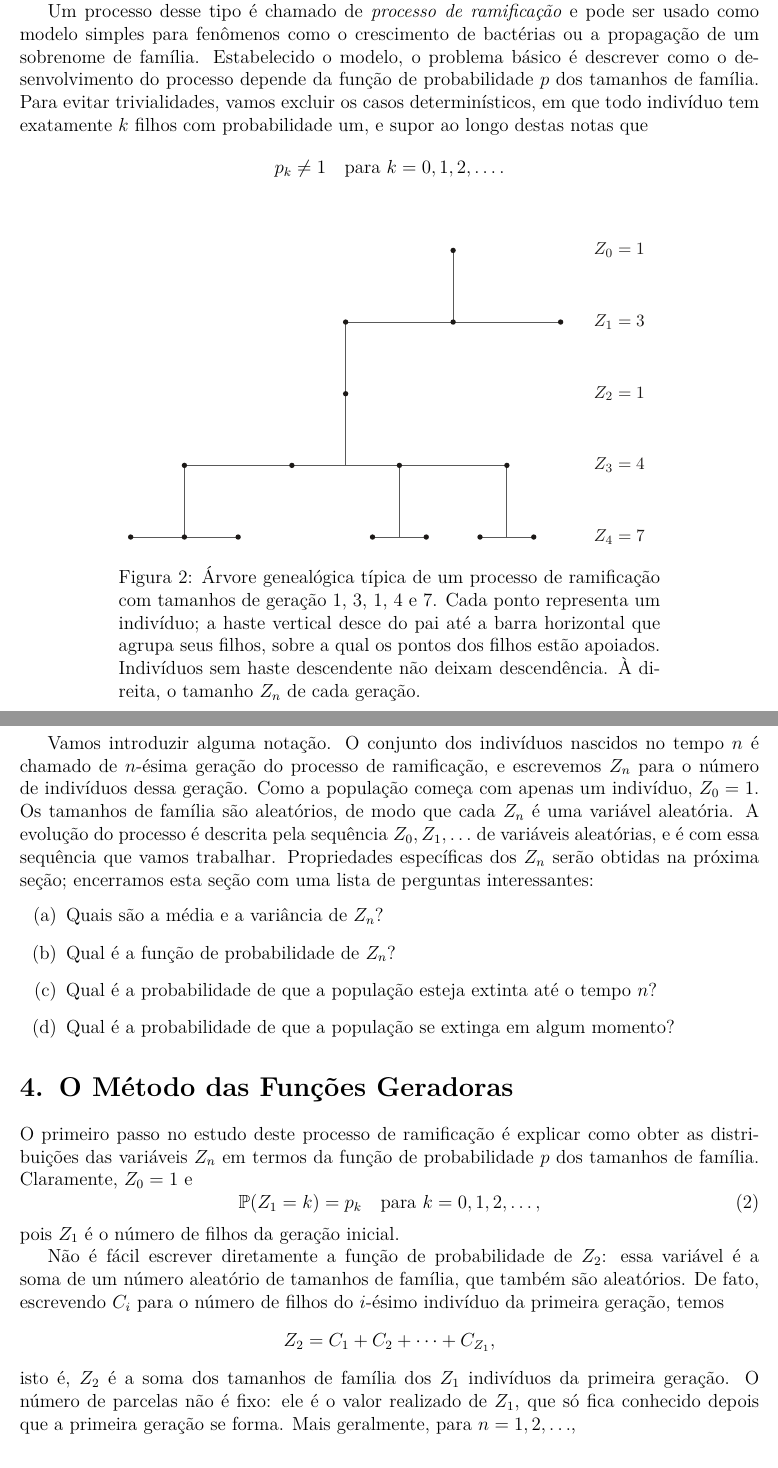
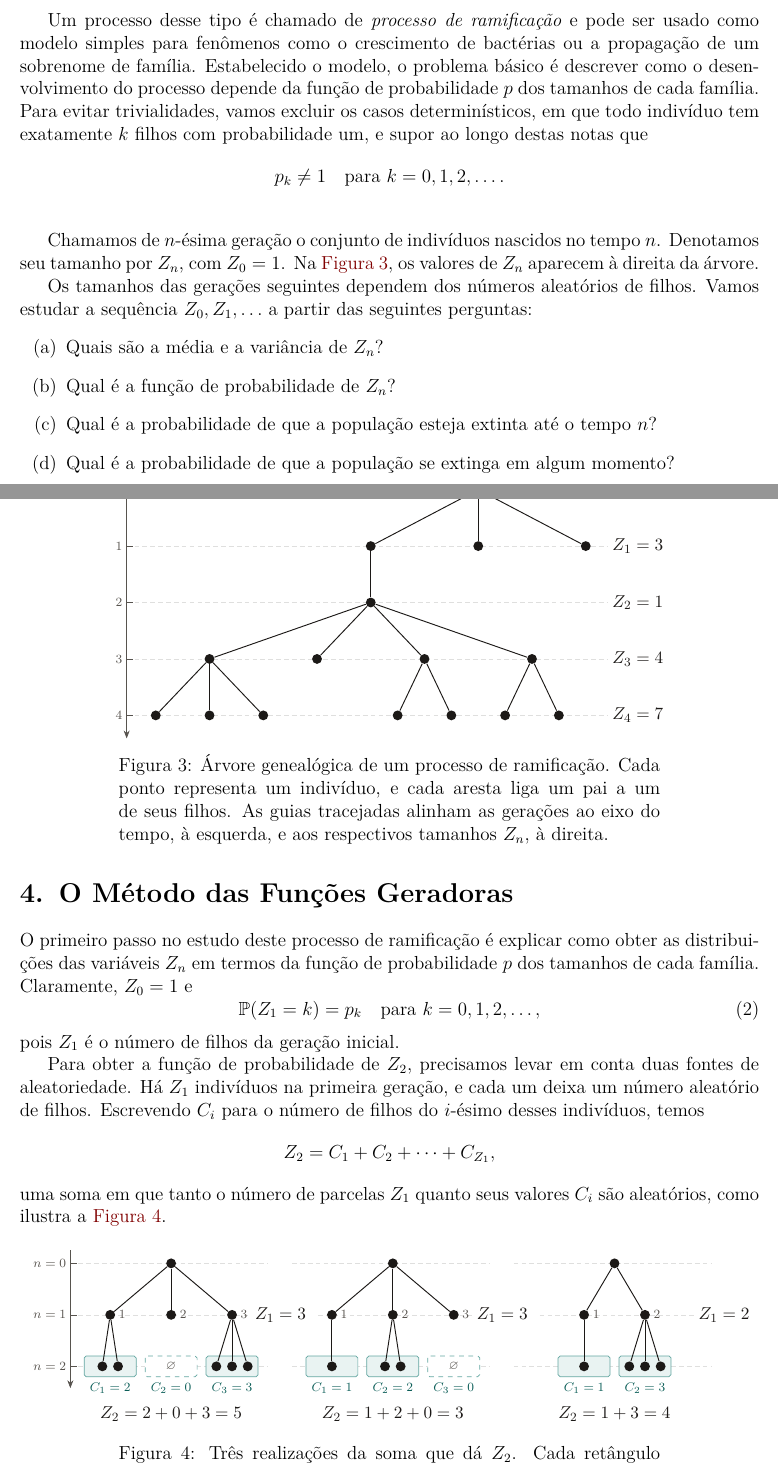
Before and after one commit to leandro-mat/MProb, a LaTeX paper (processo-ramificacao/processo-ramificacao.tex): two parts of pages 9 and 10 of 24, joined at a grey line, cut so that both start at the same text. Compiled offline with pdfLaTeX; a LaTeX package or settings file that is missing is left out.

Commit message:
Ilustra a soma aleatória com três árvores

```diff
--- a/processo-ramificacao/processo-ramificacao.tex
+++ b/processo-ramificacao/processo-ramificacao.tex
@@ -69,7 +69,7 @@
 \usepackage{tikz}
 \usepackage{pgfplots}
 \pgfplotsset{compat=1.17}
-\usetikzlibrary{positioning,calc,fit,nfold,decorations.pathreplacing,calligraphy,tikzmark,patterns,arrows.meta,bending,hobby}
+\usetikzlibrary{positioning,calc,fit,backgrounds,nfold,decorations.pathreplacing,calligraphy,tikzmark,patterns,arrows.meta,bending,hobby}
 
 %----------------------------------------------------------------------
 % REFERÊNCIAS, LINKS E METADADOS DO PDF
@@ -771,12 +823,14 @@ demais, e a condição II expressa que todos seguem a mesma lei de
 probabilidade: o mecanismo de reprodução não muda de um indivíduo para
 outro nem de uma geração para outra.
 
+\medskip
+
 Um processo desse tipo é chamado de \emph{processo de ramificação} e pode
 ser usado como modelo simples para fenômenos como o crescimento de
 bactérias ou a propagação de um sobrenome de família. Estabelecido o
 modelo, o problema básico é descrever como o desenvolvimento do processo
-depende da função de probabilidade $p$ dos tamanhos de família. Para
-evitar trivialidades, vamos excluir os casos
+depende da função de probabilidade $p$ dos tamanhos de cada família.
+Para evitar trivialidades, vamos excluir os casos
 determinísticos, em que todo indivíduo tem exatamente $k$ filhos com
 probabilidade um, e supor ao longo destas notas que
 \[
@@ -785,58 +839,46 @@ p_k\neq 1
 \]
 \begin{figure}[htbp]
   \centering
-  \begin{tikzpicture}[x=1cm, y=1cm, >=Stealth, font=\small]
-    % O único indivíduo de Z2 fica sob o filho mais à esquerda de Z1 (x=4.8);
-    % a barra de Z3 (passo 2.4) e os grupos de Z4 são centrados sob seus pais.
-    \tikzset{
-      haste/.style={black!65, line width=0.55pt},
-      individuo/.style={fill=text},
+  \begin{tikzpicture}[x=1cm, y=1.26cm, >=Stealth]
+    \draw[eixo tempo, ->] (-0.65, 0.3) -- ([yshift=-2mm]-0.65, -4.25);
+    \foreach \geracao/\tamanho in {0/1, 1/3, 2/1, 3/4, 4/7} {
+      \draw[guia tempo] (-0.65, -\geracao) -- (10.1, -\geracao);
+      \draw[eixo tempo] (-0.65, -\geracao) -- (-0.5, -\geracao);
+      \node[rotulo tempo, anchor=east, inner xsep=2.5pt]
+        at (-0.65, -\geracao) {$\geracao$};
+      \node[font=\small, text=text, anchor=west, inner xsep=2.5pt]
+        at (10.1, -\geracao) {$Z_{\geracao}=\tamanho$};
     }
 
-    \draw[haste] (7.2, 0) -- (7.2, -1.6);
-    \draw[haste] (4.8, -1.6) -- (9.6, -1.6);
-    \draw[haste] (4.8, -1.6) -- (4.8, -3.2);
-    \draw[haste] (4.8, -3.2) -- (4.8, -4.8);
-    \draw[haste] (1.2, -4.8) -- (8.4, -4.8);
-    \draw[haste] (1.2, -4.8) -- (1.2, -6.4);
-    \draw[haste] (0, -6.4) -- (2.4, -6.4);
-    \draw[haste] (6.0, -4.8) -- (6.0, -6.4);
-    \draw[haste] (5.4, -6.4) -- (6.6, -6.4);
-    \draw[haste] (8.4, -4.8) -- (8.4, -6.4);
-    \draw[haste] (7.8, -6.4) -- (9.0, -6.4);
-
-    \fill[individuo] (7.2, 0) circle (1.7pt);
-    \foreach \x in {4.8, 7.2, 9.6}
-      \fill[individuo] (\x, -1.6) circle (1.7pt);
-    \fill[individuo] (4.8, -3.2) circle (1.7pt);
-    \foreach \x in {1.2, 3.6, 6.0, 8.4}
-      \fill[individuo] (\x, -4.8) circle (1.7pt);
-    \foreach \x in {0, 1.2, 2.4, 5.4, 6.6, 7.8, 9.0}
-      \fill[individuo] (\x, -6.4) circle (1.7pt);
-
-    \foreach \y/\rotulo in {0/Z_0=1, -1.6/Z_1=3, -3.2/Z_2=1, -4.8/Z_3=4, -6.4/Z_4=7}
-      \node[anchor=west, font=\small, text=text] at (10.2, \y) {$\rotulo$};
+    \foreach \nome/\pai/\geracao/\posicao in {
+      g0/raiz/0/7.2,
+      g1a/g0/1/4.8, g1b/g0/1/7.2, g1c/g0/1/9.6,
+      g2a/g1a/2/4.8,
+      g3a/g2a/3/1.2, g3b/g2a/3/3.6, g3c/g2a/3/6, g3d/g2a/3/8.4,
+      g4a/g3a/4/0, g4b/g3a/4/1.2, g4c/g3a/4/2.4,
+      g4d/g3c/4/5.4, g4e/g3c/4/6.6, g4f/g3d/4/7.8, g4g/g3d/4/9
+    } {
+      \node[vertice ramificacao] (\nome) at (\posicao, -\geracao) {};
+      \ifnum\geracao>0\relax
+        \draw[aresta ramificacao] (\pai) -- (\nome);
+      \fi
+    }
   \end{tikzpicture}
-  \caption{Árvore genealógica típica de um processo de ramificação com tamanhos
-    de geração $1$, $3$, $1$, $4$ e $7$. Cada ponto representa um indivíduo;
-    a haste vertical desce do pai até a barra horizontal que agrupa seus
-    filhos, sobre a qual os pontos dos filhos estão apoiados. Indivíduos sem
-    haste descendente não deixam descendência. À direita, o tamanho $Z_n$ de
-    cada geração.}
+  \caption{Árvore genealógica de um processo de ramificação. Cada ponto
+    representa um indivíduo, e cada aresta liga um pai a um de seus filhos.
+    As guias tracejadas alinham as gerações ao eixo do tempo, à esquerda,
+    e aos respectivos tamanhos $Z_n$, à direita.}
   \label{fig:arvore-ramificacao}
 \end{figure}
 
-Vamos introduzir alguma notação. O conjunto dos indivíduos nascidos no
-tempo $n$ é chamado de $n$-ésima geração do processo de ramificação, e
-escrevemos $Z_n$ para o número de indivíduos dessa geração. Como a
-população começa com apenas um indivíduo, $Z_0=1$. Os tamanhos de família
-são aleatórios, de modo que cada $Z_n$ é uma variável aleatória. A
-evolução do processo é descrita pela sequência
-$Z_0,Z_1,\ldots$ de variáveis aleatórias, e é com essa sequência
-que vamos trabalhar. Propriedades específicas dos $Z_n$ serão obtidas na
-próxima seção; encerramos esta seção com uma lista de perguntas
-interessantes:
-\begin{enumerate}[label=(\alph*)]
+Chamamos de $n$-ésima geração o conjunto de indivíduos nascidos no tempo
+$n$. Denotamos seu tamanho por $Z_n$, com $Z_0=1$. Na
+\Cref{fig:arvore-ramificacao}, os valores de $Z_n$ aparecem à direita da árvore.
+
+Os tamanhos das gerações seguintes dependem dos números aleatórios de
+filhos. Vamos estudar a sequência $Z_0,Z_1,\ldots$ a partir das seguintes
+perguntas:
+\begin{enumerate}[label=(\alph*),beginpenalty=10000]
   \item Quais são a média e a variância de $Z_n$?
   \item Qual é a função de probabilidade de $Z_n$?
   \item Qual é a probabilidade de que a população esteja extinta até o
@@ -849,7 +891,7 @@ interessantes:
 
 O primeiro passo no estudo deste processo de ramificação é explicar como
 obter as distribuições das variáveis $Z_n$ em termos da função de
-probabilidade $p$ dos tamanhos de família. Claramente, $Z_0=1$ e
+probabilidade $p$ dos tamanhos de cada família. Claramente, $Z_0=1$ e
 % Origem: G&W, eq. (9.2).
 \begin{equation}\label{eq:zn-um}
 \mathbb{P}(Z_1=k)=p_k
@@ -857,14 +899,70 @@ probabilidade $p$ dos tamanhos de família. Claramente, $Z_0=1$ e
 \end{equation}
 pois $Z_1$ é o número de filhos da geração inicial.
 
-Não é fácil escrever diretamente a função de probabilidade de $Z_2$:
-essa variável é a soma de um número aleatório de tamanhos de família,
-que também são aleatórios. De fato, escrevendo $C_i$ para o número de
-filhos do $i$-ésimo indivíduo da primeira geração, temos
+Para obter a função de probabilidade de $Z_2$, precisamos levar em conta
+duas fontes de aleatoriedade. Há $Z_1$ indivíduos na primeira geração, e
+cada um deixa um número aleatório de filhos. Escrevendo $C_i$ para o
+número de filhos do $i$-ésimo desses indivíduos, temos
 \[
 Z_2=C_1+C_2+\cdots+C_{Z_1},
 \]
-isto é, $Z_2$ é a soma dos tamanhos de família dos $Z_1$ indivíduos da
-primeira geração. O número de parcelas não é fixo: ele é o valor
-realizado de $Z_1$, que só fica conhecido depois que a primeira geração
-se forma. Mais geralmente, para $n=1,2,\ldots$,
+uma soma em que tanto o número de parcelas $Z_1$ quanto seus valores $C_i$
+são aleatórios, como ilustra a \Cref{fig:soma-aleatoria-z2}.
+
+\begin{figure}[H]
+  \centering
+  \begin{tikzpicture}[
+    x=1cm, y=1.15cm, >=Stealth,
+    caixa familia/.style={draw=teal!65, fill=teal!9, line width=0.45pt,
+                          rounded corners=1.2pt},
+  ]
+    \draw[eixo tempo, ->] (-2.25, 0.25) -- ([yshift=-2mm]-2.25, -2.25);
+    \foreach \geracao in {0,1,2} {
+      \draw[eixo tempo] (-2.25, -\geracao) -- (-2.1, -\geracao);
+      \node[rotulo tempo, anchor=east, inner xsep=2.5pt]
+        at (-2.25, -\geracao) {$n=\geracao$};
+    }
+
+    \foreach \coluna/\familias/\tamanhos/\soma in {
+      0/3/{2,0,3}/{2+0+3=5}, 4.95/3/{1,2,0}/{1+2+0=3}, 9.9/2/{1,3}/{1+3=4}
+    } {
+      \begin{scope}[xshift=\coluna cm, name prefix=quadro\coluna-]
+        \foreach \geracao in {0,2}
+          \draw[guia tempo] (-2.25, -\geracao) -- (2.15, -\geracao);
+        \pgfmathsetmacro{\inicioguia}{ifthenelse(\coluna==0,-2.25,-1.67)}
+        \draw[guia tempo] (\inicioguia, -1) -- (1.77, -1);
+
+        \node[font=\small, text=text, anchor=west, inner sep=0pt]
+          at (1.87, -1) {$Z_1=\familias$};
+        \node[vertice ramificacao] (raiz) at (0, 0) {};
+        \foreach \tamanho [count=\indice] in \tamanhos {
+          \pgfmathsetmacro{\centro}{1.36*(\indice-(\familias+1)/2)}
+          \node[vertice ramificacao] (pai\indice) at (\centro, -1) {};
+          \draw[aresta ramificacao] (raiz) -- (pai\indice);
+          \node[rotulo tempo, anchor=west, inner xsep=2pt]
+            at (pai\indice.east) {$\indice$};
+
+          \ifnum\tamanho=0\relax
+            \draw[caixa familia, dashed, fill=white]
+              ({\centro-0.58}, -1.8) rectangle ({\centro+0.58}, -2.2);
+            \node[rotulo tempo] at (\centro, -2) {$\varnothing$};
+          \else
+            \draw[caixa familia]
+              ({\centro-0.58}, -1.8) rectangle ({\centro+0.58}, -2.2);
+            \foreach \filho in {1,...,\tamanho} {
+              \node[vertice ramificacao] (filho\indice-\filho)
+                at ({\centro+0.35*(\filho-(\tamanho+1)/2)}, -2) {};
+              \draw[aresta ramificacao] (pai\indice) -- (filho\indice-\filho);
+            }
+          \fi
+          \node[font=\scriptsize, text=teal!80!black]
+            at (\centro, -2.43) {$C_{\indice}=\tamanho$};
+        }
+        \node[font=\small, text=text] at (0, -2.93) {$Z_2=\soma$};
+      \end{scope}
+    }
+  \end{tikzpicture}
+  \caption{Três realizações da soma que dá $Z_2$. Cada retângulo contém
+    os $C_i$ filhos do indivíduo $i$ da primeira geração. Um retângulo
+    tracejado representa uma família vazia. Os exemplos supõem
+    \mbox{$p_0,p_1,p_2,p_3>0$}.}
```
Also changed, not shown: processo-ramificacao/processo-ramificacao.pdf, processo-ramificacao/processo-ramificacao.tex (116 more changed lines). Lines whose indentation alone changed are shown as unchanged.
